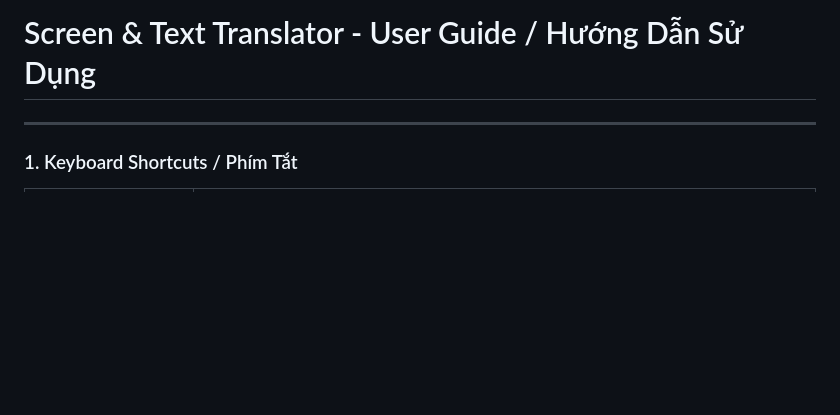
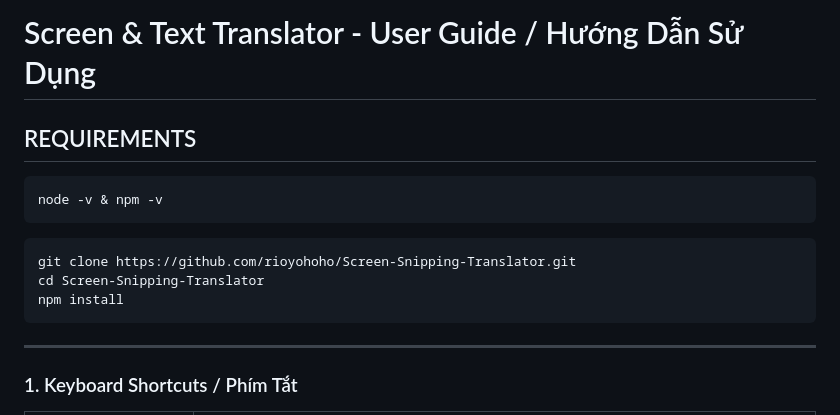
Before and after one commit to rioyohoho/Screen-Snipping-Translator, a Markdown page: README.md, the part around the change. Drawn GitHub-style; blank space fills up the shorter version.

Commit message:
Update README.md to include setup instructions and requirements

````diff
--- a/README.md
+++ b/README.md
@@ -1,4 +1,14 @@
 # Screen & Text Translator - User Guide / Hướng Dẫn Sử Dụng
+
+## REQUIREMENTS
+```
+node -v & npm -v
+```
+```
+git clone https://github.com/rioyohoho/Screen-Snipping-Translator.git
+cd Screen-Snipping-Translator
+npm install
+```
 
 ---
 
````
